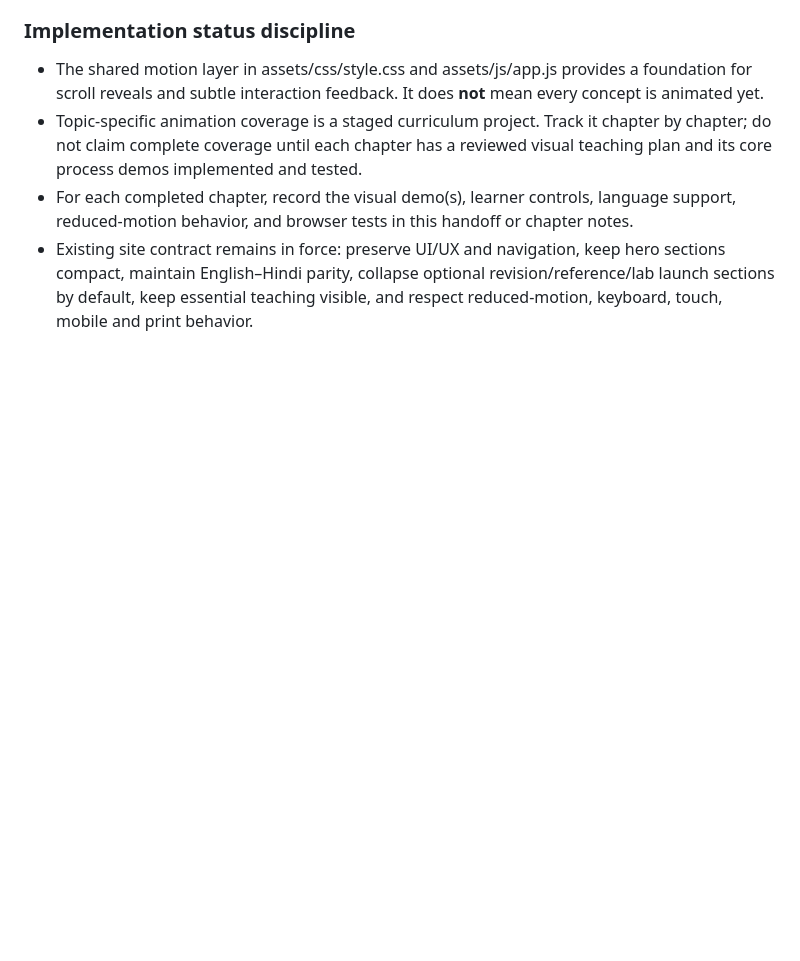
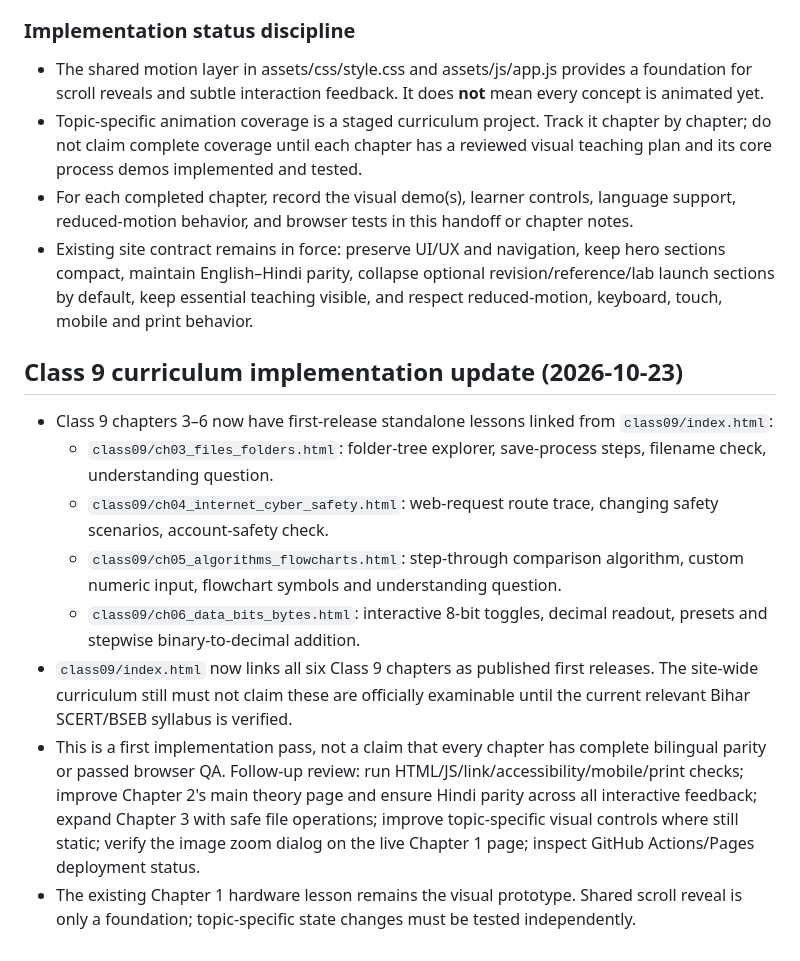
Before and after one commit to zzpsah/CS_Interactive_Hub, a Markdown page: AI-HANDOFF.md, the part around the change. Rendered like a GitHub page; blank space fills up the shorter version.

Commit message:
Document Class 9 interactive curriculum implementation

```diff
--- a/AI-HANDOFF.md
+++ b/AI-HANDOFF.md
@@ -168,3 +168,15 @@ Adopt the following principles, independently implemented for our free, bilingua
 - Topic-specific animation coverage is a staged curriculum project. Track it chapter by chapter; do not claim complete coverage until each chapter has a reviewed visual teaching plan and its core process demos implemented and tested.
 - For each completed chapter, record the visual demo(s), learner controls, language support, reduced-motion behavior, and browser tests in this handoff or chapter notes.
 - Existing site contract remains in force: preserve UI/UX and navigation, keep hero sections compact, maintain English–Hindi parity, collapse optional revision/reference/lab launch sections by default, keep essential teaching visible, and respect reduced-motion, keyboard, touch, mobile and print behavior.
+
+
+## Class 9 curriculum implementation update (2026-10-23)
+
+- Class 9 chapters 3–6 now have first-release standalone lessons linked from `class09/index.html`:
+  - `class09/ch03_files_folders.html`: folder-tree explorer, save-process steps, filename check, understanding question.
+  - `class09/ch04_internet_cyber_safety.html`: web-request route trace, changing safety scenarios, account-safety check.
+  - `class09/ch05_algorithms_flowcharts.html`: step-through comparison algorithm, custom numeric input, flowchart symbols and understanding question.
+  - `class09/ch06_data_bits_bytes.html`: interactive 8-bit toggles, decimal readout, presets and stepwise binary-to-decimal addition.
+- `class09/index.html` now links all six Class 9 chapters as published first releases. The site-wide curriculum still must not claim these are officially examinable until the current relevant Bihar SCERT/BSEB syllabus is verified.
+- This is a first implementation pass, not a claim that every chapter has complete bilingual parity or passed browser QA. Follow-up review: run HTML/JS/link/accessibility/mobile/print checks; improve Chapter 2's main theory page and ensure Hindi parity across all interactive feedback; expand Chapter 3 with safe file operations; improve topic-specific visual controls where still static; verify the image zoom dialog on the live Chapter 1 page; inspect GitHub Actions/Pages deployment status.
+- The existing Chapter 1 hardware lesson remains the visual prototype. Shared scroll reveal is only a foundation; topic-specific state changes must be tested independently.
```
